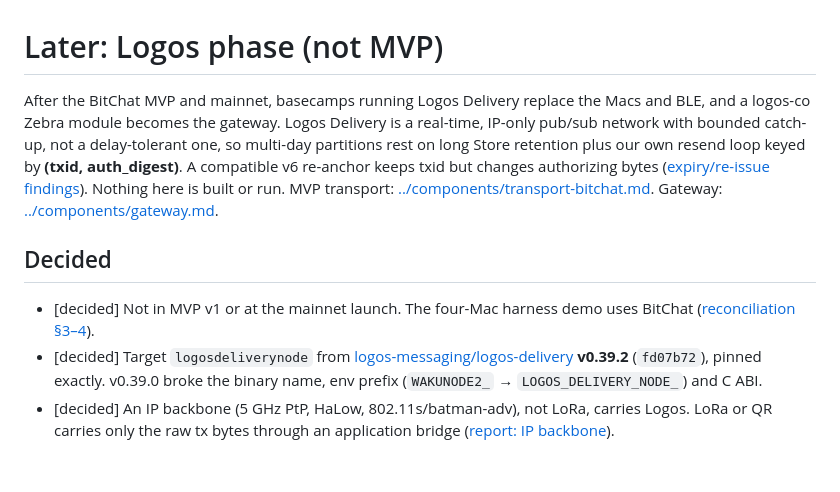
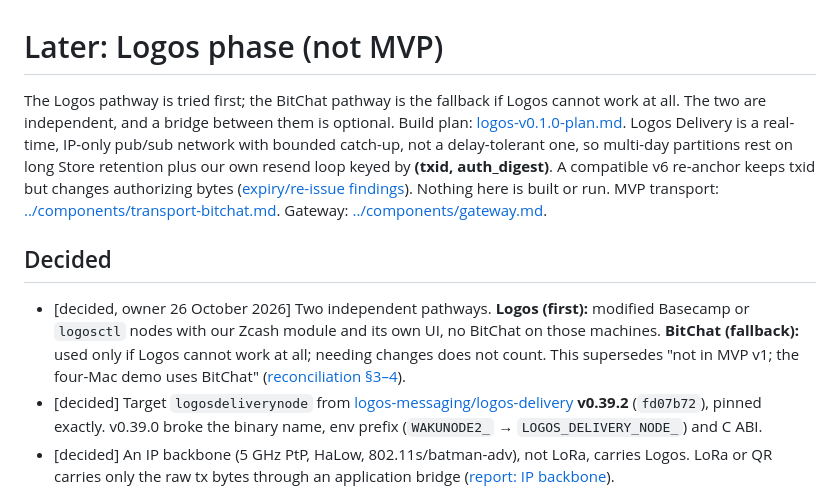
Before and after one commit to megabyte0x/offline-zcash, a Markdown page: docs/later/logos.md, the part around the change. Drawn GitHub-style; blank space fills up the shorter version.

```diff
--- a/docs/later/logos.md
+++ b/docs/later/logos.md
@@ -1,12 +1,12 @@
 # Later: Logos phase (not MVP)
 
-After the BitChat MVP and mainnet, basecamps running Logos Delivery replace the Macs and BLE, and a logos-co Zebra module becomes the gateway.
+The Logos pathway is tried first; the BitChat pathway is the fallback if Logos cannot work at all. The two are independent, and a bridge between them is optional. Build plan: [logos-v0.1.0-plan.md](logos-v0.1.0-plan.md).
 Logos Delivery is a real-time, IP-only pub/sub network with bounded catch-up, not a delay-tolerant one, so multi-day partitions rest on long Store retention plus our own resend loop keyed by **(txid, auth_digest)**. A compatible v6 re-anchor keeps txid but changes authorizing bytes ([expiry/re-issue findings](../components/expiry-reissue.md)).
 Nothing here is built or run. MVP transport: [../components/transport-bitchat.md](../components/transport-bitchat.md). Gateway: [../components/gateway.md](../components/gateway.md).
 
 ## Decided
 
-- [decided] Not in MVP v1 or at the mainnet launch. The four-Mac harness demo uses BitChat ([reconciliation §3–4](../../archive/reports/Design%20review%20reconciliation.md)).
+- [decided, owner 26 October 2026] Two independent pathways. **Logos (first):** modified Basecamp or `logosctl` nodes with our Zcash module and its own UI, no BitChat on those machines. **BitChat (fallback):** used only if Logos cannot work at all; needing changes does not count. This supersedes "not in MVP v1; the four-Mac demo uses BitChat" ([reconciliation §3–4](../../archive/reports/Design%20review%20reconciliation.md)).
 - [decided] Target `logosdeliverynode` from [logos-messaging/logos-delivery](https://github.com/logos-messaging/logos-delivery) **v0.39.2** (`fd07b72`), pinned exactly. v0.39.0 broke the binary name, env prefix (`WAKUNODE2_` → `LOGOS_DELIVERY_NODE_`) and C ABI.
 - [decided] An IP backbone (5 GHz PtP, HaLow, 802.11s/batman-adv), not LoRa, carries Logos. LoRa or QR carries only the raw tx bytes through an application bridge ([report: IP backbone](../../archive/reports/Offline%20Zcash%20over%20Logos%20mesh.md)).
 - [decided] Internet-free network: no preset, private `--cluster-id`, `--num-shards-in-network=1`, `--nodekey`, static `--entry-node` peers; discovery off; RLN off; Mix `None`.
```
Also changed, not shown: docs/README.md (+2 -2 lines), docs/later/logos-v0.1.0-plan.md (+6 -4 lines).
